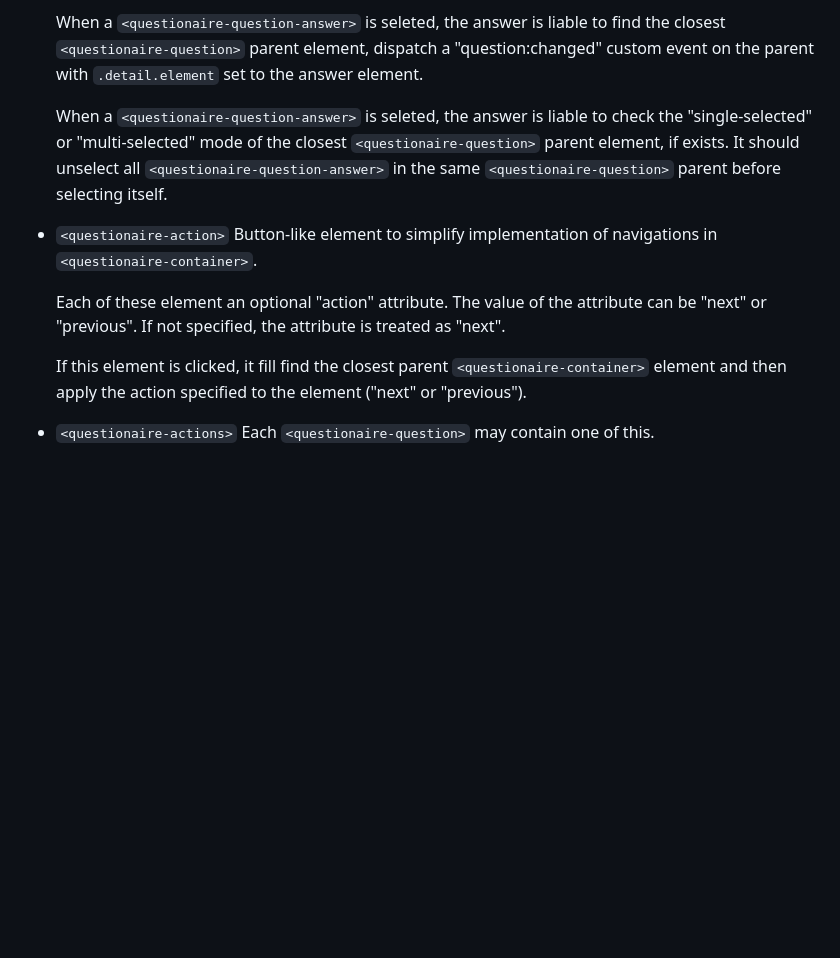
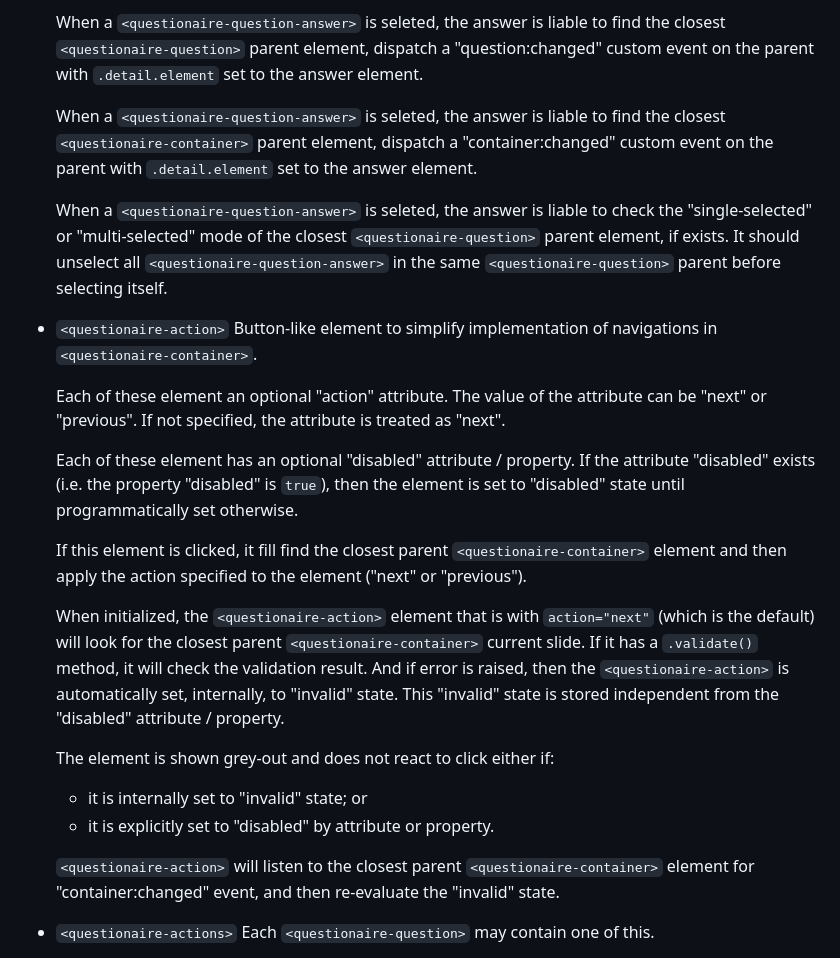
Before and after one commit to yookoala/questionaire-slides, a Markdown page: .specify/SPEC.md, the part around the change. Rendered like a GitHub page; blank space fills up the shorter version.

Commit message:
SPEC: mechanism for next button to be disabled
* specify mechanism for the next action to be disabled if the
  current slide is not valid.

```diff
--- a/.specify/SPEC.md
+++ b/.specify/SPEC.md
@@ -65,6 +65,8 @@ This project is to build a set of web components that works together as a questi
 
   When a `<questionaire-question-answer>` is seleted, the answer is liable to find the closest `<questionaire-question>` parent element, dispatch a "question:changed" custom event on the parent with `.detail.element` set to the answer element.
 
+  When a `<questionaire-question-answer>` is seleted, the answer is liable to find the closest `<questionaire-container>` parent element, dispatch a "container:changed" custom event on the parent with `.detail.element` set to the answer element.
+
   When a `<questionaire-question-answer>` is seleted, the answer is liable to check the "single-selected" or "multi-selected" mode of the closest `<questionaire-question>` parent element, if exists. It should unselect all `<questionaire-question-answer>` in the same `<questionaire-question>` parent before selecting itself.
 
 * `<questionaire-action>`
@@ -72,7 +74,17 @@ This project is to build a set of web components that works together as a questi
 
   Each of these element an optional "action" attribute. The value of the attribute can be "next" or "previous". If not specified, the attribute is treated as "next".
 
+  Each of these element has an optional "disabled" attribute / property. If the attribute "disabled" exists (i.e. the property "disabled" is `true`), then the element is set to "disabled" state until programmatically set otherwise.
+
   If this element is clicked, it fill find the closest parent `<questionaire-container>` element and then apply the action specified to the element ("next" or "previous").
+
+  When initialized, the `<questionaire-action>` element that is with `action="next"` (which is the default) will look for the closest parent `<questionaire-container>` current slide. If it has a `.validate()` method, it will check the validation result. And if error is raised, then the `<questionaire-action>` is automatically set, internally, to "invalid" state. This "invalid" state is stored independent from the "disabled" attribute / property.
+
+  The element is shown grey-out and does not react to click either if:
+   - it is internally set to "invalid" state; or
+   - it is explicitly set to "disabled" by attribute or property.
+
+  `<questionaire-action>` will listen to the closest parent `<questionaire-container>` element for "container:changed" event, and then re-evaluate the "invalid" state.
 
 * `<questionaire-actions>`
   Each `<questionaire-question>` may contain one of this.
```
